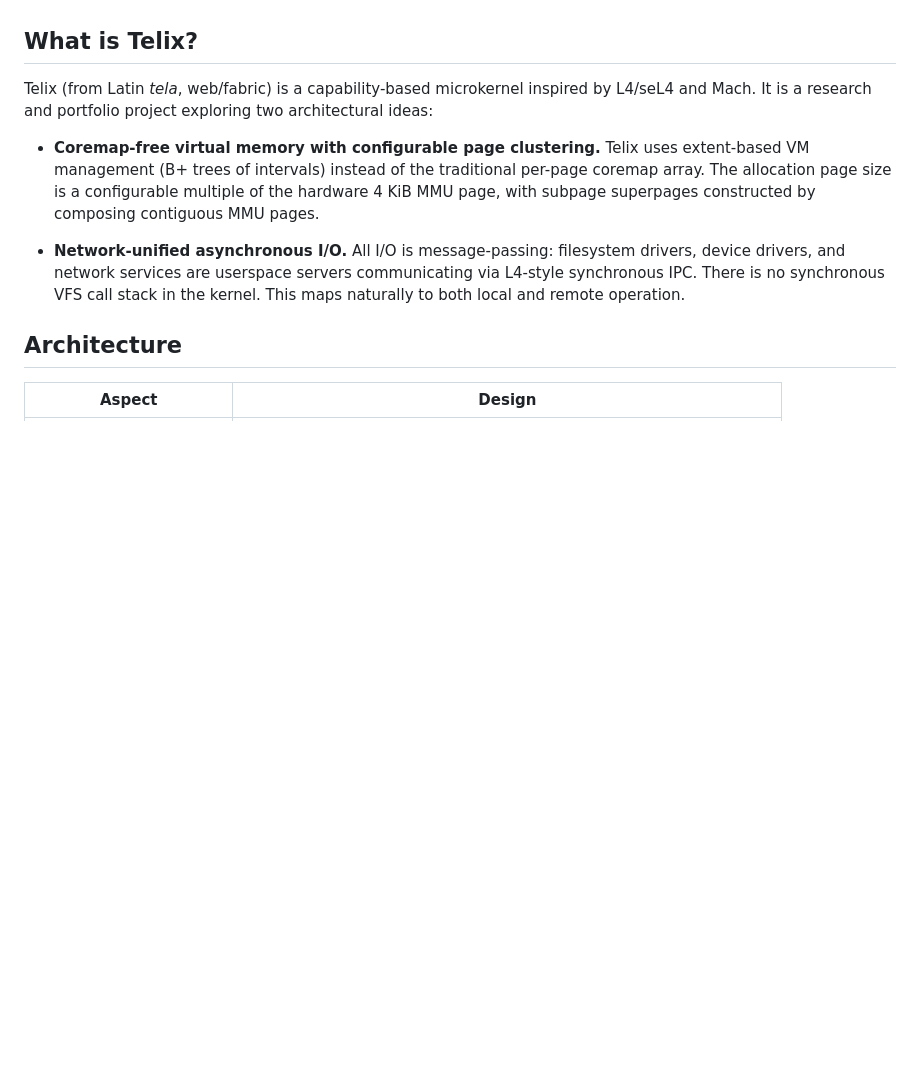
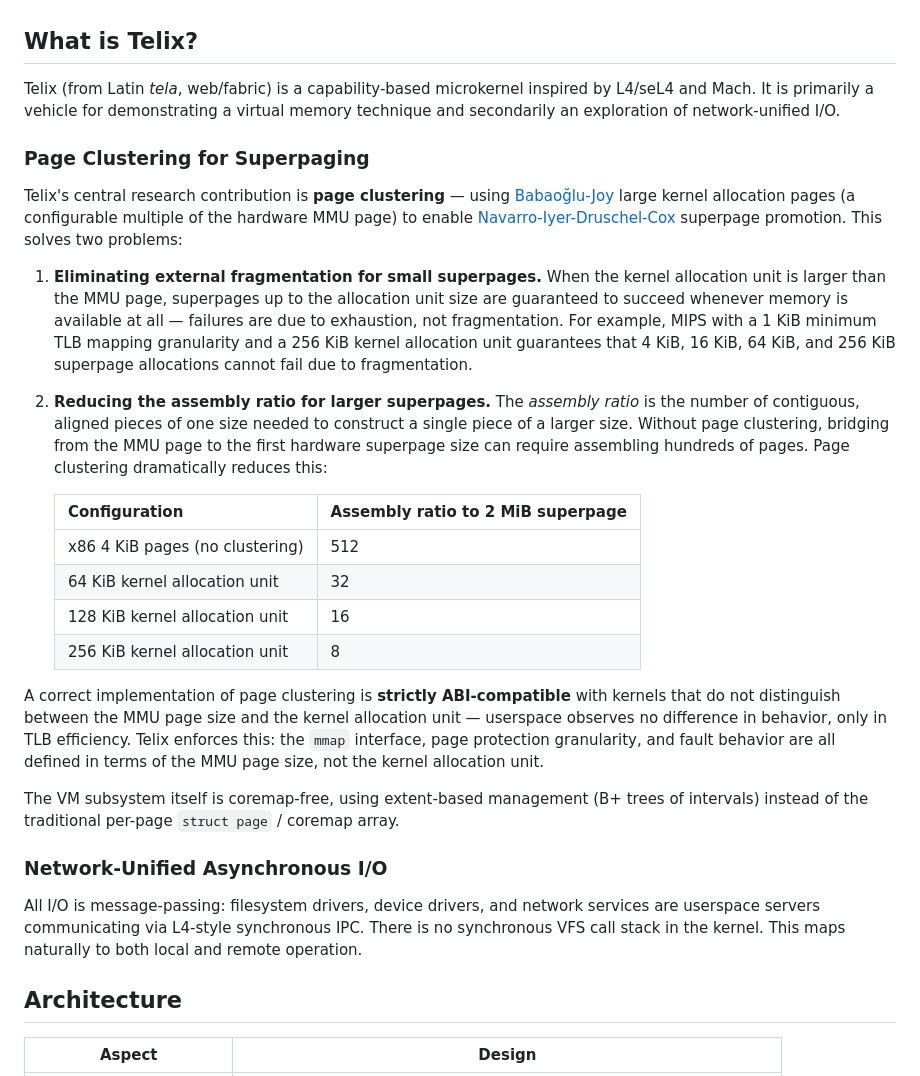
Before and after one commit to NadiaYvette/telix, a Markdown page: README.md, the part around the change. Rendered like a GitHub page; blank space fills up the shorter version.

Commit message:
README: expand page clustering research contribution
Describe the Babaoğlu-Joy page clustering technique and its application
to Navarro-Iyer-Druschel-Cox superpaging: eliminating fragmentation for
small superpages and reducing assembly ratios for larger ones. Emphasize
strict ABI compatibility requirement.

Co-Authored-By: Claude Opus 4.6 <noreply@anthropic.com>

```diff
--- a/README.md
+++ b/README.md
@@ -4,11 +4,30 @@ A from-scratch microkernel operating system written in Rust, targeting five 64-b
 
 ## What is Telix?
 
-Telix (from Latin *tela*, web/fabric) is a capability-based microkernel inspired by L4/seL4 and Mach. It is a research and portfolio project exploring two architectural ideas:
+Telix (from Latin *tela*, web/fabric) is a capability-based microkernel inspired by L4/seL4 and Mach. It is primarily a vehicle for demonstrating a virtual memory technique and secondarily an exploration of network-unified I/O.
 
-- **Coremap-free virtual memory with configurable page clustering.** Telix uses extent-based VM management (B+ trees of intervals) instead of the traditional per-page coremap array. The allocation page size is a configurable multiple of the hardware 4 KiB MMU page, with subpage superpages constructed by composing contiguous MMU pages.
+### Page Clustering for Superpaging
 
-- **Network-unified asynchronous I/O.** All I/O is message-passing: filesystem drivers, device drivers, and network services are userspace servers communicating via L4-style synchronous IPC. There is no synchronous VFS call stack in the kernel. This maps naturally to both local and remote operation.
+Telix's central research contribution is **page clustering** — using [Babaoğlu-Joy](https://doi.org/10.1145/800217.806663) large kernel allocation pages (a configurable multiple of the hardware MMU page) to enable [Navarro-Iyer-Druschel-Cox](https://www.usenix.org/legacy/events/osdi02/tech/full_papers/navarro/navarro.pdf) superpage promotion. This solves two problems:
+
+1. **Eliminating external fragmentation for small superpages.** When the kernel allocation unit is larger than the MMU page, superpages up to the allocation unit size are guaranteed to succeed whenever memory is available at all — failures are due to exhaustion, not fragmentation. For example, MIPS with a 1 KiB minimum TLB mapping granularity and a 256 KiB kernel allocation unit guarantees that 4 KiB, 16 KiB, 64 KiB, and 256 KiB superpage allocations cannot fail due to fragmentation.
+
+2. **Reducing the assembly ratio for larger superpages.** The *assembly ratio* is the number of contiguous, aligned pieces of one size needed to construct a single piece of a larger size. Without page clustering, bridging from the MMU page to the first hardware superpage size can require assembling hundreds of pages. Page clustering dramatically reduces this:
+
+   | Configuration | Assembly ratio to 2 MiB superpage |
+   |--------------|----------------------------------|
+   | x86 4 KiB pages (no clustering) | 512 |
+   | 64 KiB kernel allocation unit | 32 |
+   | 128 KiB kernel allocation unit | 16 |
+   | 256 KiB kernel allocation unit | 8 |
+
+A correct implementation of page clustering is **strictly ABI-compatible** with kernels that do not distinguish between the MMU page size and the kernel allocation unit — userspace observes no difference in behavior, only in TLB efficiency. Telix enforces this: the `mmap` interface, page protection granularity, and fault behavior are all defined in terms of the MMU page size, not the kernel allocation unit.
+
+The VM subsystem itself is coremap-free, using extent-based management (B+ trees of intervals) instead of the traditional per-page `struct page` / coremap array.
+
+### Network-Unified Asynchronous I/O
+
+All I/O is message-passing: filesystem drivers, device drivers, and network services are userspace servers communicating via L4-style synchronous IPC. There is no synchronous VFS call stack in the kernel. This maps naturally to both local and remote operation.
 
 ## Architecture
 
```
